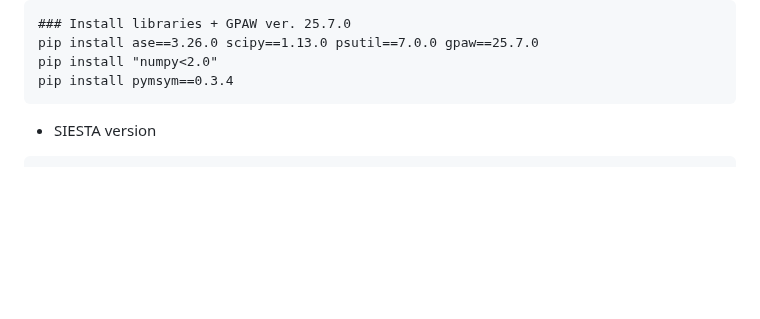
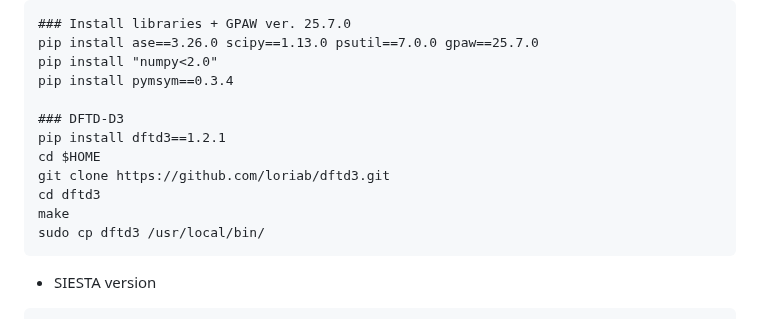
Before and after one commit to by-student-2017/mol2crystal, a Markdown page: README.md, the part around the change. Rendered like a GitHub page; blank space fills up the shorter version.

````diff
--- a/README.md
+++ b/README.md
@@ -195,6 +195,14 @@ sudo apt -y install openmx
 pip install ase==3.26.0 scipy==1.13.0 psutil==7.0.0 gpaw==25.7.0
 pip install "numpy<2.0"
 pip install pymsym==0.3.4
+
+### DFTD-D3
+pip install dftd3==1.2.1
+cd $HOME
+git clone https://github.com/loriab/dftd3.git
+cd dftd3
+make
+sudo cp dftd3 /usr/local/bin/
 ```
 - SIESTA version
 ```
````
